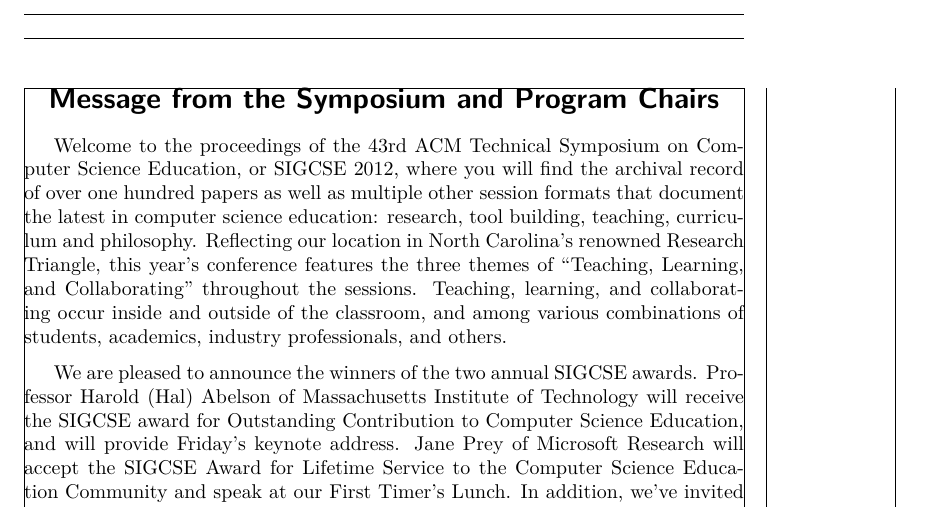
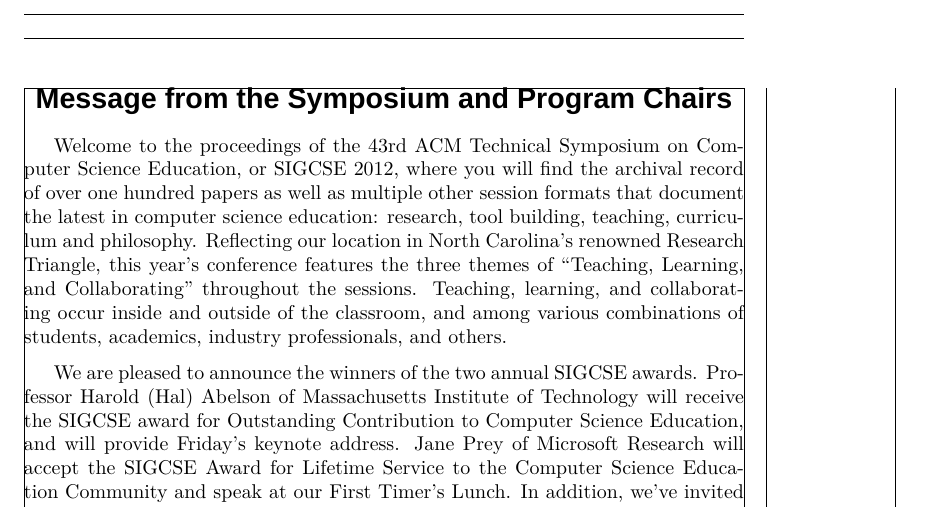
Before and after one commit to bnmnetp/sigcse2012, a LaTeX document (Program/program.tex): part of page 1 of 3, cut so that both start at the same text. Compiled offline with XeLaTeX; a missing font is replaced by an installed copy or a similar font.

Commit message:
Add fancyheader and font packages
Use Arial Font for sans serif.
Add fancyheader includes

Signed-off-by: Brad Miller <bonelake@gmail.com>

```diff
--- a/Program/program.tex
+++ b/Program/program.tex
@@ -17,6 +17,10 @@
 \usepackage{xunicode}
 \usepackage{xltxtra}
 
+
+\setsansfont[Mapping=tex-text]{Arial}
+\setmonofont{Monaco}
+
 % Setup for fullpage use
 %\usepackage{fullpage}
 \usepackage[text={5in,8in},centering,showframe]{geometry}
@@ -32,6 +36,9 @@
 
 % This is now the recommended way for checking for PDFLaTeX:
 \usepackage{ifpdf}
+
+\usepackage{fancyhdr}
+\pagestyle{fancy}
 
 %\newif\ifpdf
 %\ifx\pdfoutput\undefined
```
